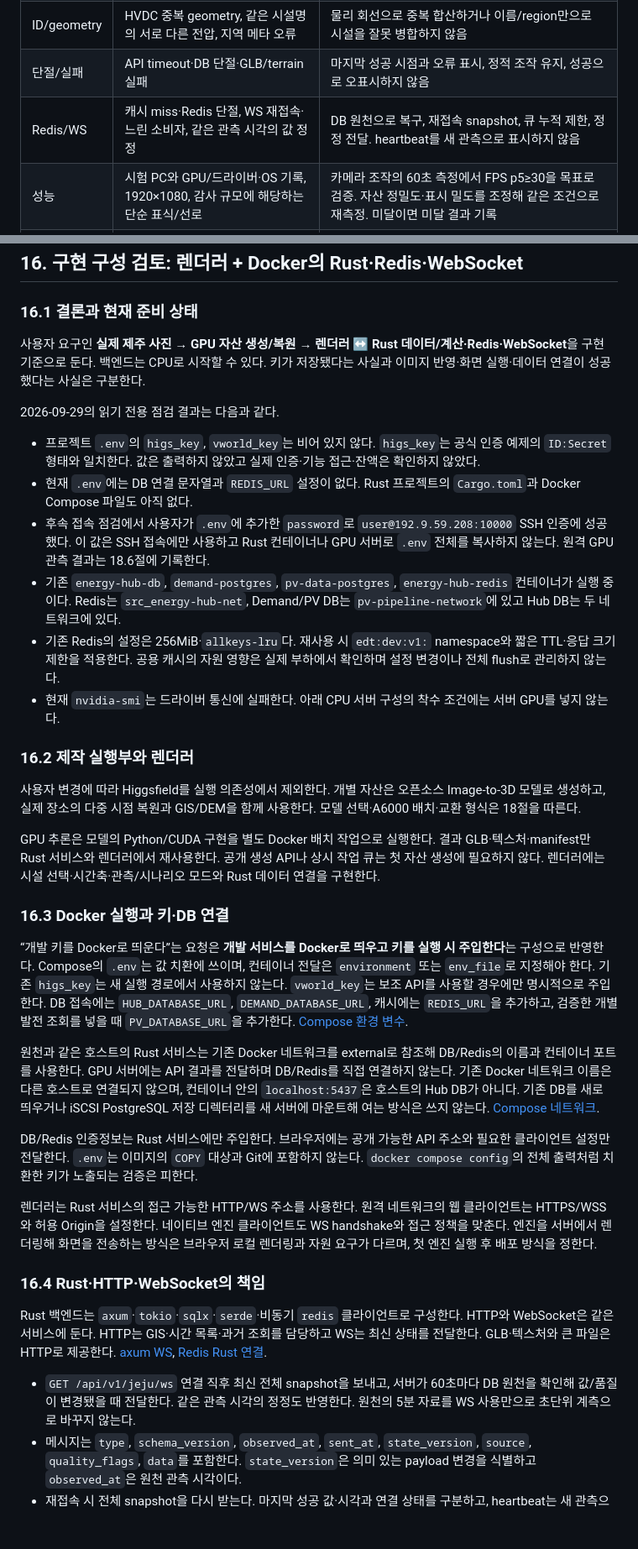
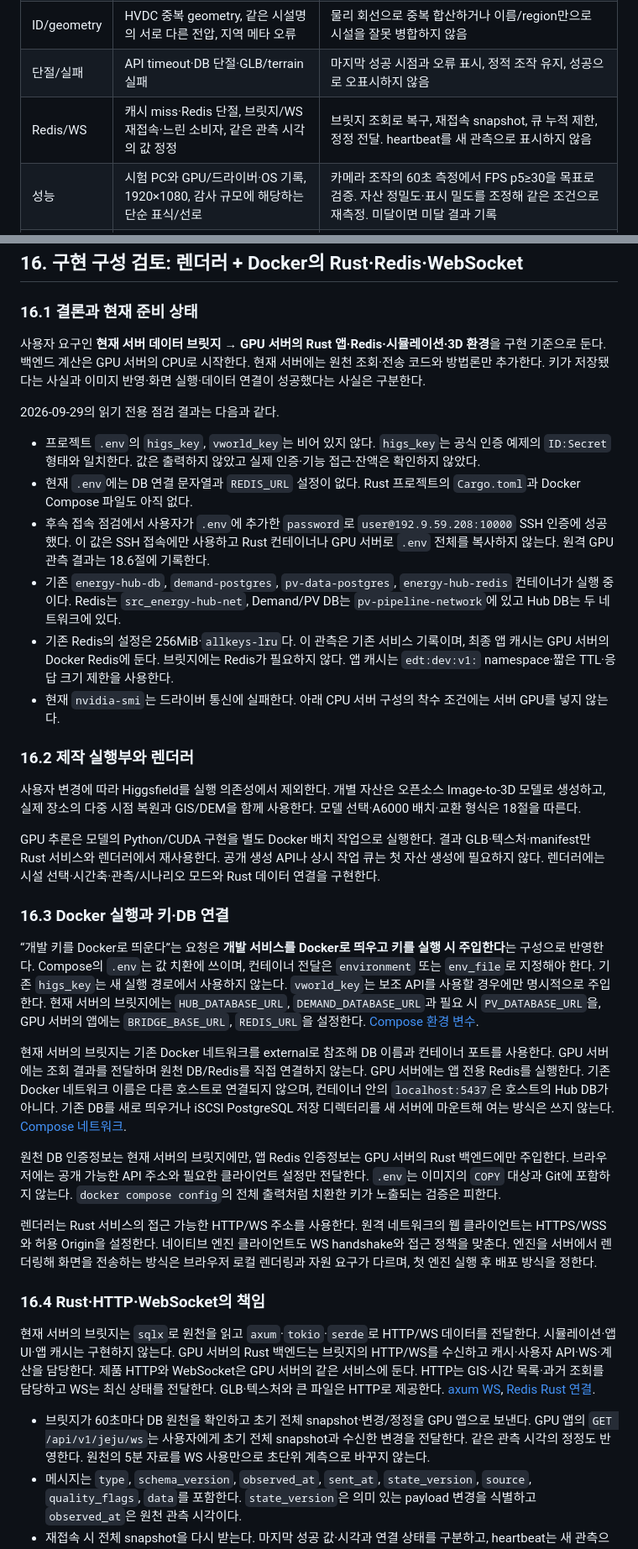
Before and after one commit to zongseung/Energy-Digital-Twin, a Markdown page: jeju_power_grid_digital_twin_design.md, 2 parts joined by grey strips. Shown at 84% size. Drawn GitHub-style; blank space fills up the shorter version.

```diff
--- a/jeju_power_grid_digital_twin_design.md
+++ b/jeju_power_grid_digital_twin_design.md
@@ -235,7 +238,7 @@ G0–G3가 이번 MVP 설계의 범위다. G4–G5는 후속 프로젝트의 조
 | 시점 경쟁 | 시간 A 선택 뒤 B 선택, A 응답이 늦게 도착 | 최종 화면의 시각과 값이 B에 일치 |
 | ID/geometry | HVDC 중복 geometry, 같은 시설명의 서로 다른 전압, 지역 메타 오류 | 물리 회선으로 중복 합산하거나 이름/region만으로 시설을 잘못 병합하지 않음 |
 | 단절/실패 | API timeout·DB 단절·GLB/terrain 실패 | 마지막 성공 시점과 오류 표시, 정적 조작 유지, 성공으로 오표시하지 않음 |
-| Redis/WS | 캐시 miss·Redis 단절, WS 재접속·느린 소비자, 같은 관측 시각의 값 정정 | DB 원천으로 복구, 재접속 snapshot, 큐 누적 제한, 정정 전달. heartbeat를 새 관측으로 표시하지 않음 |
+| Redis/WS | 캐시 miss·Redis 단절, 브릿지/WS 재접속·느린 소비자, 같은 관측 시각의 값 정정 | 브릿지 조회로 복구, 재접속 snapshot, 큐 누적 제한, 정정 전달. heartbeat를 새 관측으로 표시하지 않음 |
 | 성능 | 시험 PC와 GPU/드라이버·OS 기록, 1920×1080, 감사 규모에 해당하는 단순 표식/선로 | 카메라 조작의 60초 측정에서 FPS p5≥30을 목표로 검증. 자산 정밀도·표시 밀도를 조정해 같은 조건으로 재측정. 미달이면 미달 결과 기록 |
 | 화면 이해 | 전체 집계와 개별 계량, 공급능력, 관측/추정/시나리오 구분 | 사용자가 선택한 시점·값의 의미·미확보 범위를 확인 가능 |
 
@@ -415,7 +418,7 @@ VWorld 공식 예제에는 `viewer.entities.add`의 model URI로 자체 GLB를
 
 ### 16.1 결론과 현재 준비 상태
 
-사용자 요구인 **실제 제주 사진 → GPU 자산 생성/복원 → 렌더러 ↔ Rust 데이터/계산·Redis·WebSocket**을 구현 기준으로 둔다. 백엔드는 CPU로 시작할 수 있다. 키가 저장됐다는 사실과 이미지 반영·화면 실행·데이터 연결이 성공했다는 사실은 구분한다.
+사용자 요구인 **현재 서버 데이터 브릿지 → GPU 서버의 Rust 앱·Redis·시뮬레이션·3D 환경**을 구현 기준으로 둔다. 백엔드 계산은 GPU 서버의 CPU로 시작한다. 현재 서버에는 원천 조회·전송 코드와 방법론만 추가한다. 키가 저장됐다는 사실과 이미지 반영·화면 실행·데이터 연결이 성공했다는 사실은 구분한다.
 
 2026-09-29의 읽기 전용 점검 결과는 다음과 같다.
 
@@ -423,7 +426,7 @@ VWorld 공식 예제에는 `viewer.entities.add`의 model URI로 자체 GLB를
 - 현재 `.env`에는 DB 연결 문자열과 `REDIS_URL` 설정이 없다. Rust 프로젝트의 `Cargo.toml`과 Docker Compose 파일도 아직 없다.
 - 후속 접속 점검에서 사용자가 `.env`에 추가한 `password`로 `user@192.9.59.208:10000` SSH 인증에 성공했다. 이 값은 SSH 접속에만 사용하고 Rust 컨테이너나 GPU 서버로 `.env` 전체를 복사하지 않는다. 원격 GPU 관측 결과는 18.6절에 기록한다.
 - 기존 `energy-hub-db`, `demand-postgres`, `pv-data-postgres`, `energy-hub-redis` 컨테이너가 실행 중이다. Redis는 `src_energy-hub-net`, Demand/PV DB는 `pv-pipeline-network`에 있고 Hub DB는 두 네트워크에 있다.
-- 기존 Redis의 설정은 256MiB·`allkeys-lru`다. 재사용 시 `edt:dev:v1:` namespace와 짧은 TTL·응답 크기 제한을 적용한다. 공용 캐시의 자원 영향은 실제 부하에서 확인하며 설정 변경이나 전체 flush로 관리하지 않는다.
+- 기존 Redis의 설정은 256MiB·`allkeys-lru`다. 이 관측은 기존 서비스 기록이며, 최종 앱 캐시는 GPU 서버의 Docker Redis에 둔다. 브릿지에는 Redis가 필요하지 않다. 앱 캐시는 `edt:dev:v1:` namespace·짧은 TTL·응답 크기 제한을 사용한다.
 - 현재 `nvidia-smi`는 드라이버 통신에 실패한다. 아래 CPU 서버 구성의 착수 조건에는 서버 GPU를 넣지 않는다.
 
 ### 16.2 제작 실행부와 렌더러
@@ -434,19 +437,19 @@ GPU 추론은 모델의 Python/CUDA 구현을 별도 Docker 배치 작업으로
 
 ### 16.3 Docker 실행과 키·DB 연결
 
-“개발 키를 Docker로 띄운다”는 요청은 **개발 서비스를 Docker로 띄우고 키를 실행 시 주입한다**는 구성으로 반영한다. Compose의 `.env`는 값 치환에 쓰이며, 컨테이너 전달은 `environment` 또는 `env_file`로 지정해야 한다. 기존 `higs_key`는 새 실행 경로에서 사용하지 않는다. `vworld_key`는 보조 API를 사용할 경우에만 명시적으로 주입한다. DB 접속에는 `HUB_DATABASE_URL`, `DEMAND_DATABASE_URL`, 캐시에는 `REDIS_URL`을 추가하고, 검증한 개별 발전 조회를 넣을 때 `PV_DATABASE_URL`을 추가한다. [Compose 환경 변수](https://docs.docker.com/compose/how-tos/environment-variables/set-environment-variables/).
+“개발 키를 Docker로 띄운다”는 요청은 **개발 서비스를 Docker로 띄우고 키를 실행 시 주입한다**는 구성으로 반영한다. Compose의 `.env`는 값 치환에 쓰이며, 컨테이너 전달은 `environment` 또는 `env_file`로 지정해야 한다. 기존 `higs_key`는 새 실행 경로에서 사용하지 않는다. `vworld_key`는 보조 API를 사용할 경우에만 명시적으로 주입한다. 현재 서버의 브릿지에는 `HUB_DATABASE_URL`, `DEMAND_DATABASE_URL`과 필요 시 `PV_DATABASE_URL`을, GPU 서버의 앱에는 `BRIDGE_BASE_URL`, `REDIS_URL`을 설정한다. [Compose 환경 변수](https://docs.docker.com/compose/how-tos/environment-variables/set-environment-variables/).
 
-원천과 같은 호스트의 Rust 서비스는 기존 Docker 네트워크를 external로 참조해 DB/Redis의 이름과 컨테이너 포트를 사용한다. GPU 서버에는 API 결과를 전달하며 DB/Redis를 직접 연결하지 않는다. 기존 Docker 네트워크 이름은 다른 호스트로 연결되지 않으며, 컨테이너 안의 `localhost:5437`은 호스트의 Hub DB가 아니다. 기존 DB를 새로 띄우거나 iSCSI PostgreSQL 저장 디렉터리를 새 서버에 마운트해 여는 방식은 쓰지 않는다. [Compose 네트워크](https://docs.docker.com/compose/how-tos/networking/).
+현재 서버의 브릿지는 기존 Docker 네트워크를 external로 참조해 DB 이름과 컨테이너 포트를 사용한다. GPU 서버에는 조회 결과를 전달하며 원천 DB/Redis를 직접 연결하지 않는다. GPU 서버에는 앱 전용 Redis를 실행한다. 기존 Docker 네트워크 이름은 다른 호스트로 연결되지 않으며, 컨테이너 안의 `localhost:5437`은 호스트의 Hub DB가 아니다. 기존 DB를 새로 띄우거나 iSCSI PostgreSQL 저장 디렉터리를 새 서버에 마운트해 여는 방식은 쓰지 않는다. [Compose 네트워크](https://docs.docker.com/compose/how-tos/networking/).
 
-DB/Redis 인증정보는 Rust 서비스에만 주입한다. 브라우저에는 공개 가능한 API 주소와 필요한 클라이언트 설정만 전달한다. `.env`는 이미지의 `COPY` 대상과 Git에 포함하지 않는다. `docker compose config`의 전체 출력처럼 치환한 키가 노출되는 검증은 피한다.
+원천 DB 인증정보는 현재 서버의 브릿지에만, 앱 Redis 인증정보는 GPU 서버의 Rust 백엔드에만 주입한다. 브라우저에는 공개 가능한 API 주소와 필요한 클라이언트 설정만 전달한다. `.env`는 이미지의 `COPY` 대상과 Git에 포함하지 않는다. `docker compose config`의 전체 출력처럼 치환한 키가 노출되는 검증은 피한다.
 
 렌더러는 Rust 서비스의 접근 가능한 HTTP/WS 주소를 사용한다. 원격 네트워크의 웹 클라이언트는 HTTPS/WSS와 허용 Origin을 설정한다. 네이티브 엔진 클라이언트도 WS handshake와 접근 정책을 맞춘다. 엔진을 서버에서 렌더링해 화면을 전송하는 방식은 브라우저 로컬 렌더링과 자원 요구가 다르며, 첫 엔진 실행 후 배포 방식을 정한다.
 
 ### 16.4 Rust·HTTP·WebSocket의 책임
 
-Rust 백엔드는 `axum`·`tokio`·`sqlx`·`serde`·비동기 `redis` 클라이언트로 구성한다. HTTP와 WebSocket은 같은 서비스에 둔다. HTTP는 GIS·시간 목록·과거 조회를 담당하고 WS는 최신 상태를 전달한다. GLB·텍스처와 큰 파일은 HTTP로 제공한다. [axum WS](https://docs.rs/axum/latest/axum/extract/ws/index.html), [Redis Rust 연결](https://redis.io/docs/latest/develop/clients/rust/).
+현재 서버의 브릿지는 `sqlx`로 원천을 읽고 `axum`·`tokio`·`serde`로 HTTP/WS 데이터를 전달한다. 시뮬레이션·앱 UI·앱 캐시는 구현하지 않는다. GPU 서버의 Rust 백엔드는 브릿지의 HTTP/WS를 수신하고 캐시·사용자 API·WS·계산을 담당한다. 제품 HTTP와 WebSocket은 GPU 서버의 같은 서비스에 둔다. HTTP는 GIS·시간 목록·과거 조회를 담당하고 WS는 최신 상태를 전달한다. GLB·텍스처와 큰 파일은 HTTP로 제공한다. [axum WS](https://docs.rs/axum/latest/axum/extract/ws/index.html), [Redis Rust 연결](https://redis.io/docs/latest/develop/clients/rust/).
 
-- `GET /api/v1/jeju/ws` 연결 직후 최신 전체 snapshot을 보내고, 서버가 60초마다 DB 원천을 확인해 값/품질이 변경됐을 때 전달한다. 같은 관측 시각의 정정도 반영한다. 원천의 5분 자료를 WS 사용만으로 초단위 계측으로 바꾸지 않는다.
+- 브릿지가 60초마다 DB 원천을 확인하고 초기 전체 snapshot·변경/정정을 GPU 앱으로 보낸다. GPU 앱의 `GET /api/v1/jeju/ws`는 사용자에게 초기 전체 snapshot과 수신한 변경을 전달한다. 같은 관측 시각의 정정도 반영한다. 원천의 5분 자료를 WS 사용만으로 초단위 계측으로 바꾸지 않는다.
 - 메시지는 `type`, `schema_version`, `observed_at`, `sent_at`, `state_version`, `source`, `quality_flags`, `data`를 포함한다. `state_version`은 의미 있는 payload 변경을 식별하고 `observed_at`은 원천 관측 시각이다.
 - 재접속 시 전체 snapshot을 다시 받는다. 마지막 성공 값·시각과 연결 상태를 구분하고, heartbeat는 새 관측으로 취급하지 않는다. 15분 원천 지연 규칙은 유지한다.
 - 첫 서버 한 개에서는 `tokio::sync::watch`로 최신 snapshot을 공유한다. 느린 클라이언트의 오래된 상태를 무한 큐에 쌓지 않고 최신 상태로 재동기화하며 송신 timeout/연결 종료를 처리한다. [Tokio watch](https://docs.rs/tokio/latest/tokio/sync/watch/index.html).
```
Also changed, not shown: other parts of jeju_power_grid_digital_twin_design.md (+30 -22 lines), jeju_power_grid_implementation_plan.md (+49 -35 lines).
